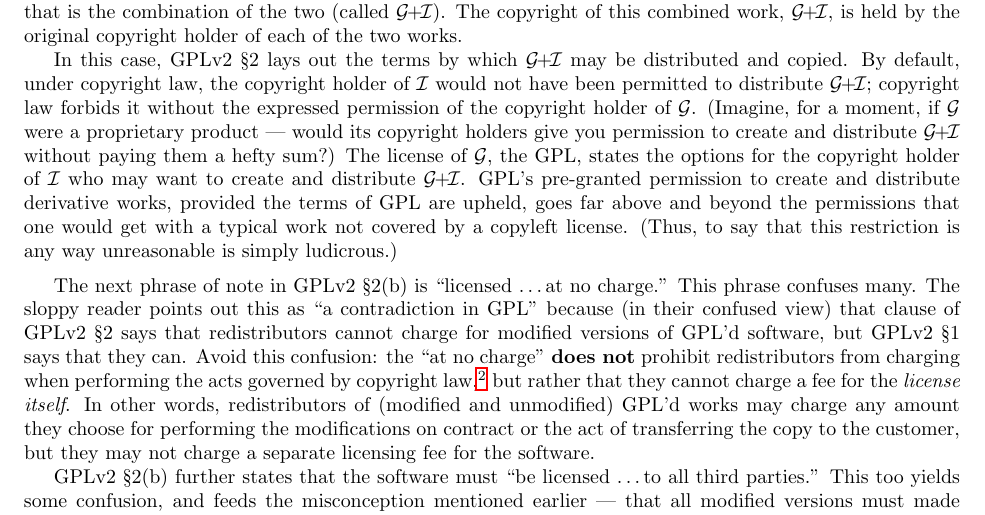
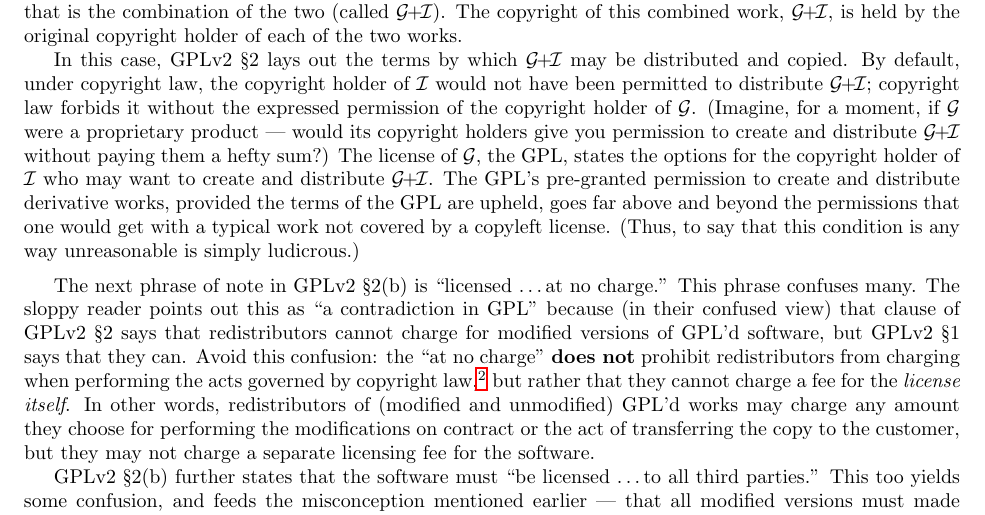
Before and after one commit to copyleft-org/copyleft-guide, a LaTeX thesis (comprehensive-gpl-guide.tex, which reads gpl-lgpl.tex): part of page 30 of 134, cut so that both start at the same text. Compiled offline with LaTeX, dvips and Ghostscript.

Commit message:
the gpl and restriction/condition

```diff
--- a/gpl-lgpl.tex
+++ b/gpl-lgpl.tex
@@ -1567,11 +1567,11 @@
 product --- would its copyright holders  give you permission to create and distribute
 \gplusi{} without paying them a hefty sum?)  The license of \workg{}, the
 GPL, states the  options for the copyright holder of \worki{}
-who may want to create and distribute \gplusi{}.  GPL's pre-granted
+who may want to create and distribute \gplusi{}. The  GPL's pre-granted
 permission to create and distribute derivative works, provided the terms
-of GPL are upheld, goes far above and beyond the permissions that one
+of the GPL are upheld, goes far above and beyond the permissions that one
 would get with a typical work not covered by a copyleft license.  (Thus, to
-say that this restriction is any way unreasonable is simply ludicrous.)
+say that this condition is any way unreasonable is simply ludicrous.)
 
 \medskip
 
```
